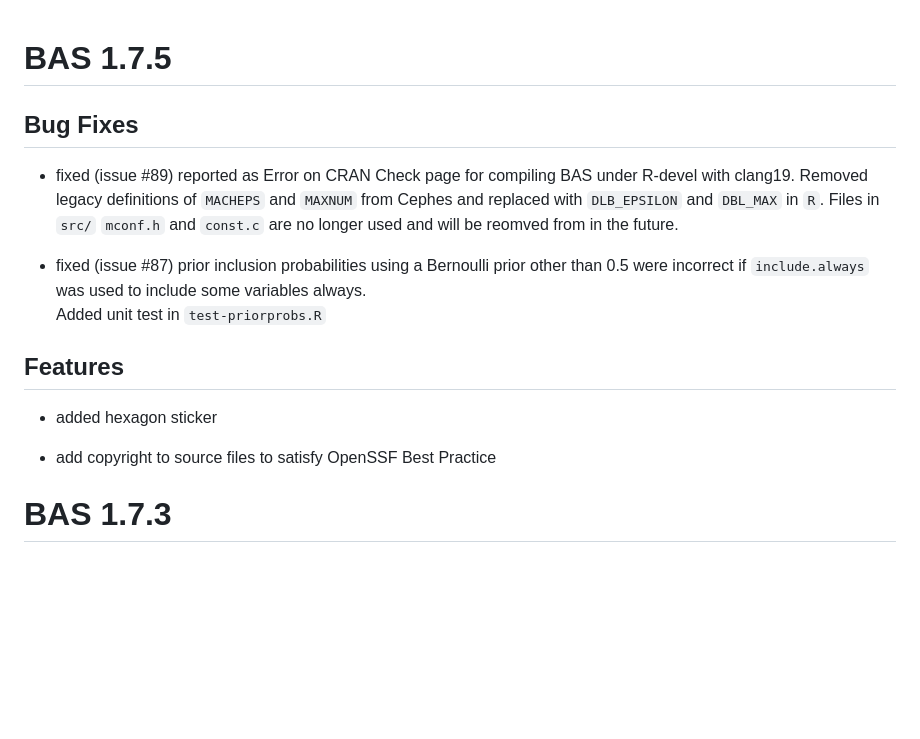
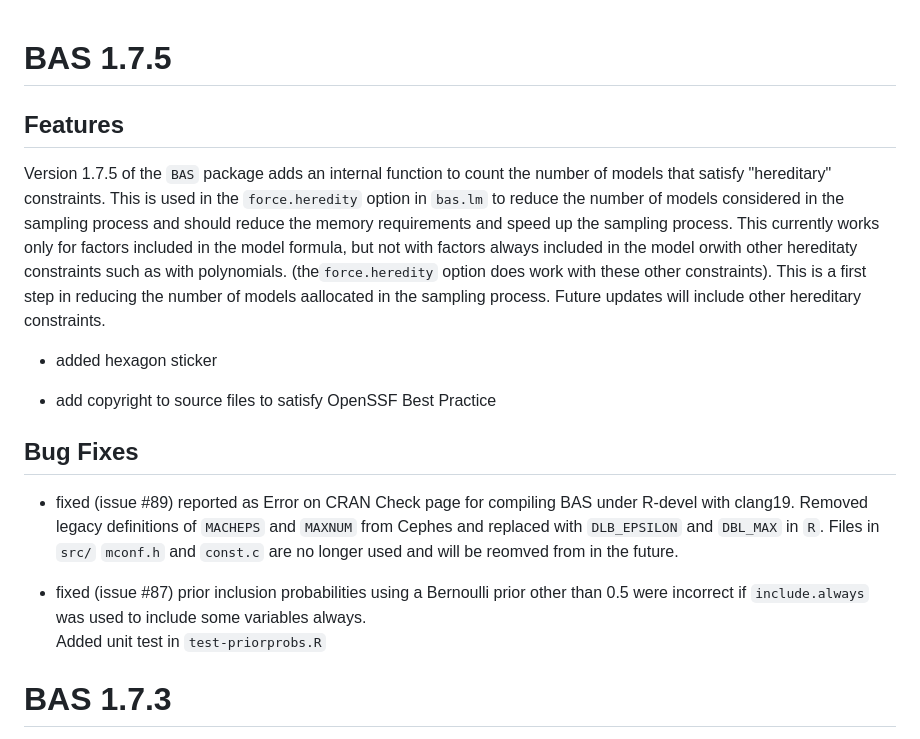
Before and after one commit to merliseclyde/BAS, a Markdown page: NEWS.md, the part around the change. Drawn GitHub-style; blank space fills up the shorter version.

Commit message:
update news

```diff
--- a/NEWS.md
+++ b/NEWS.md
@@ -1,4 +1,20 @@
 # BAS 1.7.5
+
+## Features
+
+Version 1.7.5 of the `BAS` package adds an internal function to count the number of models
+that satisfy "hereditary" constraints.  This is used in the `force.heredity` option
+in `bas.lm` to reduce the number of models considered in the sampling process and should
+reduce the memory requirements and speed up the sampling process.  This currently works only
+for factors included in the model formula, but not with factors always included in the model
+orwith other hereditaty constraints such as with polynomials. (the`force.heredity` option
+does work with these other constraints).  This is a first step in reducing the number of models
+aallocated in the sampling process.  Future updates will include other hereditary constraints.
+
+* added hexagon sticker
+
+* add copyright to source files to satisfy OpenSSF Best Practice
+
 
 ## Bug Fixes
 
@@ -11,11 +27,6 @@ used and will be reomved from in the future.
 were incorrect if `include.always` was used to include some variables always.
 Added unit test in `test-priorprobs.R`
 
-## Features
-
-* added hexagon sticker
-
-* add copyright to source files to satisfy OpenSSF Best Practice
 
 
 # BAS 1.7.3
```
